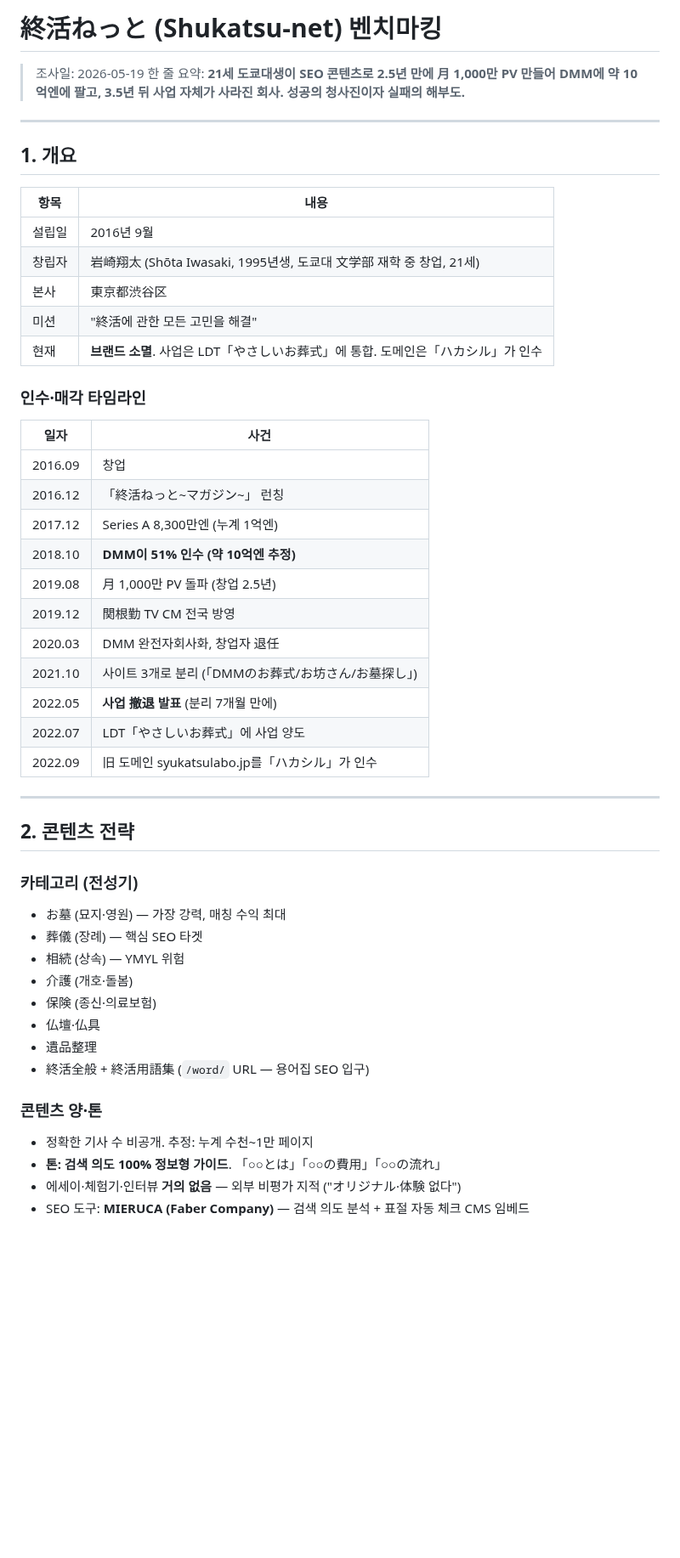
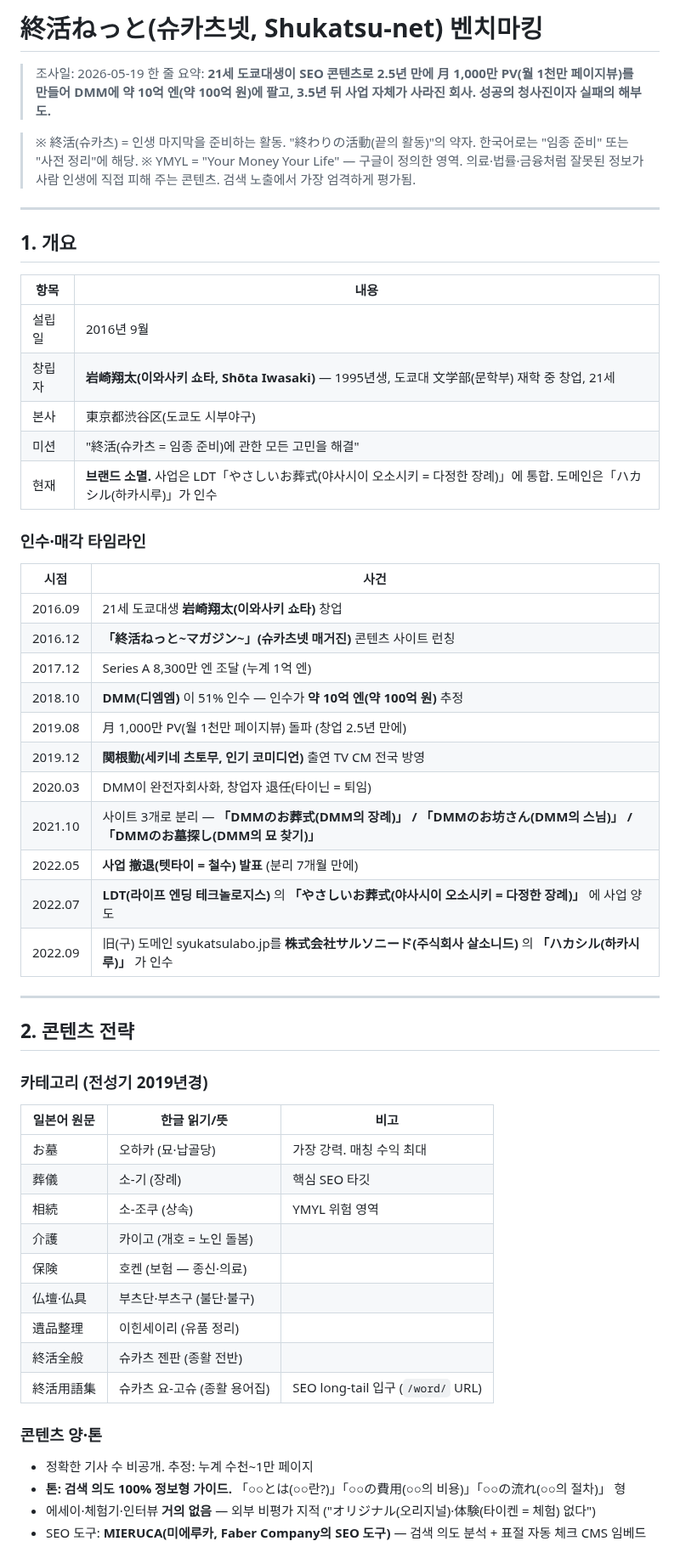
Before and after one commit to suechoi033-private/life-heritage-v2, a Markdown page: docs/benchmark/shukatsu-net.md, the part around one of its changes. Shown at 85% size. Drawn GitHub-style; blank space fills up the shorter version.

```diff
--- a/docs/benchmark/shukatsu-net.md
+++ b/docs/benchmark/shukatsu-net.md
@@ -1,7 +1,10 @@
-# 終活ねっと (Shukatsu-net) 벤치마킹
+# 終活ねっと(슈카츠넷, Shukatsu-net) 벤치마킹
 
 > 조사일: 2026-05-19
-> 한 줄 요약: **21세 도쿄대생이 SEO 콘텐츠로 2.5년 만에 月 1,000만 PV 만들어 DMM에 약 10억엔에 팔고, 3.5년 뒤 사업 자체가 사라진 회사. 성공의 청사진이자 실패의 해부도.**
+> 한 줄 요약: **21세 도쿄대생이 SEO 콘텐츠로 2.5년 만에 月 1,000만 PV(월 1천만 페이지뷰)를 만들어 DMM에 약 10억 엔(약 100억 원)에 팔고, 3.5년 뒤 사업 자체가 사라진 회사. 성공의 청사진이자 실패의 해부도.**
+
+> ※ 終活(슈카츠) = 인생 마지막을 준비하는 활동. "終わりの活動(끝의 활동)"의 약자. 한국어로는 "임종 준비" 또는 "사전 정리"에 해당.
+> ※ YMYL = "Your Money Your Life" — 구글이 정의한 영역. 의료·법률·금융처럼 잘못된 정보가 사람 인생에 직접 피해 주는 콘텐츠. 검색 노출에서 가장 엄격하게 평가됨.
 
 ---
 
@@ -10,44 +13,48 @@
 | 항목 | 내용 |
 |---|---|
 | 설립일 | 2016년 9월 |
-| 창립자 | 岩崎翔太 (Shōta Iwasaki, 1995년생, 도쿄대 文学部 재학 중 창업, 21세) |
-| 본사 | 東京都渋谷区 |
-| 미션 | "終活에 관한 모든 고민을 해결" |
-| 현재 | **브랜드 소멸**. 사업은 LDT「やさしいお葬式」에 통합. 도메인은「ハカシル」가 인수 |
+| 창립자 | **岩崎翔太(이와사키 쇼타, Shōta Iwasaki)** — 1995년생, 도쿄대 文学部(문학부) 재학 중 창업, 21세 |
+| 본사 | 東京都渋谷区(도쿄도 시부야구) |
+| 미션 | "終活(슈카츠 = 임종 준비)에 관한 모든 고민을 해결" |
+| 현재 | **브랜드 소멸.** 사업은 LDT「やさしいお葬式(야사시이 오소시키 = 다정한 장례)」에 통합. 도메인은「ハカシル(하카시루)」가 인수 |
 
 ### 인수·매각 타임라인
 
-| 일자 | 사건 |
+| 시점 | 사건 |
 |---|---|
-| 2016.09 | 창업 |
-| 2016.12 | 「終活ねっと~マガジン~」 런칭 |
-| 2017.12 | Series A 8,300만엔 (누계 1억엔) |
-| 2018.10 | **DMM이 51% 인수 (약 10억엔 추정)** |
-| 2019.08 | 月 1,000만 PV 돌파 (창업 2.5년) |
-| 2019.12 | 関根勤 TV CM 전국 방영 |
-| 2020.03 | DMM 완전자회사화, 창업자 退任 |
-| 2021.10 | 사이트 3개로 분리 (「DMMのお葬式/お坊さん/お墓探し」) |
-| 2022.05 | **사업 撤退 발표** (분리 7개월 만에) |
-| 2022.07 | LDT「やさしいお葬式」에 사업 양도 |
-| 2022.09 | 旧 도메인 syukatsulabo.jp를「ハカシル」가 인수 |
+| 2016.09 | 21세 도쿄대생 **岩崎翔太(이와사키 쇼타)** 창업 |
+| 2016.12 | **「終活ねっと~マガジン~」(슈카츠넷 매거진)** 콘텐츠 사이트 런칭 |
+| 2017.12 | Series A 8,300만 엔 조달 (누계 1억 엔) |
+| 2018.10 | **DMM(디엠엠)** 이 51% 인수 — 인수가 **약 10억 엔(약 100억 원)** 추정 |
+| 2019.08 | 月 1,000만 PV(월 1천만 페이지뷰) 돌파 (창업 2.5년 만에) |
+| 2019.12 | **関根勤(세키네 츠토무, 인기 코미디언)** 출연 TV CM 전국 방영 |
+| 2020.03 | DMM이 완전자회사화, 창업자 退任(타이닌 = 퇴임) |
+| 2021.10 | 사이트 3개로 분리 — **「DMMのお葬式(DMM의 장례)」 / 「DMMのお坊さん(DMM의 스님)」 / 「DMMのお墓探し(DMM의 묘 찾기)」** |
+| 2022.05 | **사업 撤退(텟타이 = 철수) 발표** (분리 7개월 만에) |
+| 2022.07 | **LDT(라이프 엔딩 테크놀로지스)** 의 **「やさしいお葬式(야사시이 오소시키 = 다정한 장례)」** 에 사업 양도 |
+| 2022.09 | 旧(구) 도메인 syukatsulabo.jp를 **株式会社サルソニード(주식회사 살소니드)** 의 **「ハカシル(하카시루)」** 가 인수 |
 
 ---
 
 ## 2. 콘텐츠 전략
 
-### 카테고리 (전성기)
-- お墓 (묘지·영원) — 가장 강력, 매칭 수익 최대
-- 葬儀 (장례) — 핵심 SEO 타겟
-- 相続 (상속) — YMYL 위험
-- 介護 (개호·돌봄)
-- 保険 (종신·의료보험)
-- 仏壇·仏具
-- 遺品整理
-- 終活全般 + 終活用語集 (`/word/` URL — 용어집 SEO 입구)
+### 카테고리 (전성기 2019년경)
+
+| 일본어 원문 | 한글 읽기/뜻 | 비고 |
+|---|---|---|
+| お墓 | 오하카 (묘·납골당) | 가장 강력. 매칭 수익 최대 |
+| 葬儀 | 소-기 (장례) | 핵심 SEO 타깃 |
+| 相続 | 소-조쿠 (상속) | YMYL 위험 영역 |
+| 介護 | 카이고 (개호 = 노인 돌봄) | |
+| 保険 | 호켄 (보험 — 종신·의료) | |
+| 仏壇·仏具 | 부츠단·부츠구 (불단·불구) | |
+| 遺品整理 | 이힌세이리 (유품 정리) | |
+| 終活全般 | 슈카츠 젠판 (종활 전반) | |
+| 終活用語集 | 슈카츠 요-고슈 (종활 용어집) | SEO long-tail 입구 (`/word/` URL) |
 
 ### 콘텐츠 양·톤
 - 정확한 기사 수 비공개. 추정: 누계 수천~1만 페이지
-- **톤: 검색 의도 100% 정보형 가이드**. 「○○とは」「○○の費用」「○○の流れ」
-- 에세이·체험기·인터뷰 **거의 없음** — 외부 비평가 지적 ("オリジナル·体験 없다")
-- SEO 도구: **MIERUCA (Faber Company)** — 검색 의도 분석 + 표절 자동 체크 CMS 임베드
+- **톤: 검색 의도 100% 정보형 가이드.** 「○○とは(○○란?)」「○○の費用(○○의 비용)」「○○の流れ(○○의 절차)」 형
+- 에세이·체험기·인터뷰 **거의 없음** — 외부 비평가 지적 ("オリジナル(오리지널)·体験(타이켄 = 체험) 없다")
+- SEO 도구: **MIERUCA(미에루카, Faber Company의 SEO 도구)** — 검색 의도 분석 + 표절 자동 체크 CMS 임베드
 
```
Also changed, not shown: other parts of docs/benchmark/shukatsu-net.md (+75 -75 lines).
